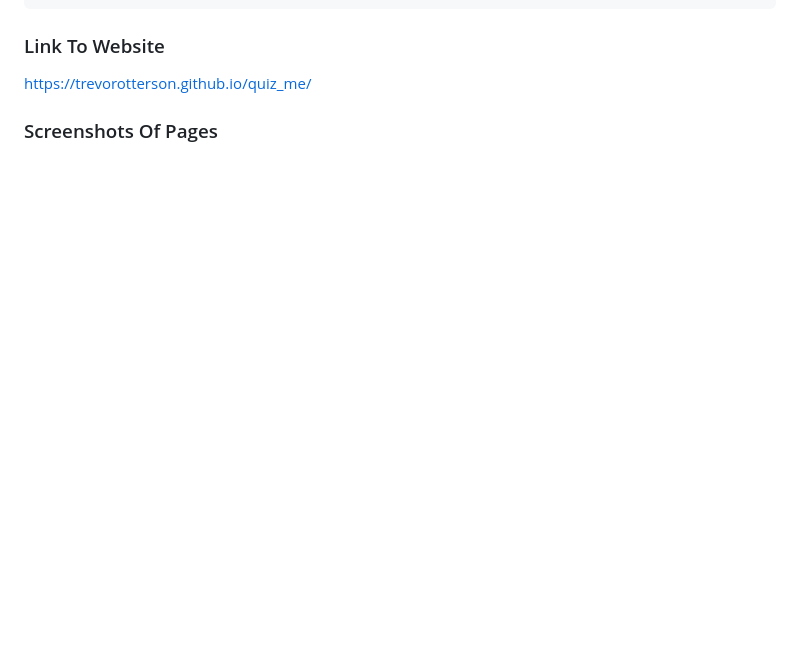
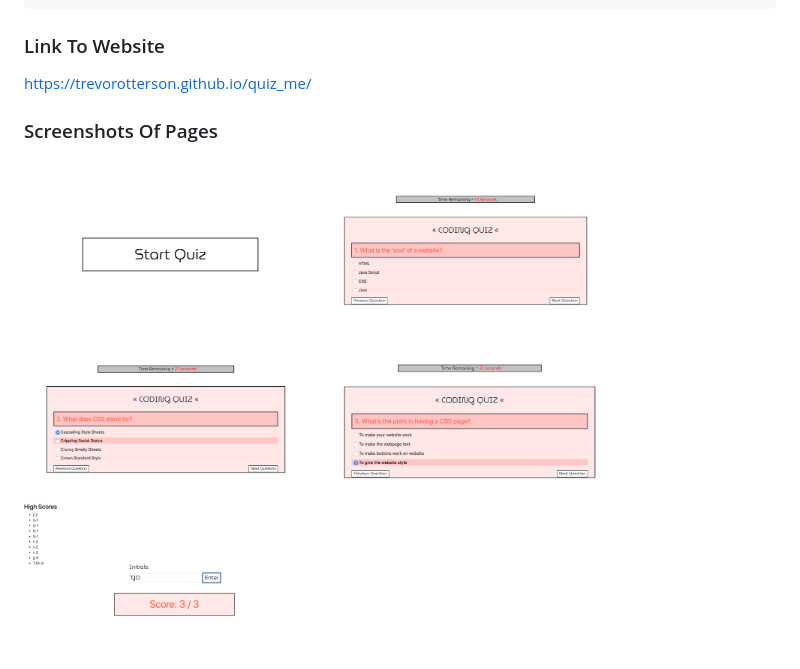
Before and after one commit to TrevorOtterson/quiz_me, a Markdown page: README.md, the part around the change. Drawn GitHub-style; pictures changed too: images/pg1.png (added), images/pg2.png (added), images/pg3.png (added); blank space fills up the shorter version.

Commit message:
added screenshots to README.MD

```diff
--- a/README.md
+++ b/README.md
@@ -21,3 +21,9 @@ THEN I can save my initials and score
 <a>https://trevorotterson.github.io/quiz_me/</a>
 
 <h3>Screenshots Of Pages</h3>
+
+<img src="./images/pg1.png" alt="Start Button" width="300"/>
+<img src="./images/pg2.png" alt="First Question" width="300"/>
+<img src="./images/pg3.png" alt="Second Question" width="300"/>
+<img src="./images/pg4.png" alt="Third Question" width="300"/>
+<img src="./images/pg5.png" alt="Score & Initials" width="300"/>
```
